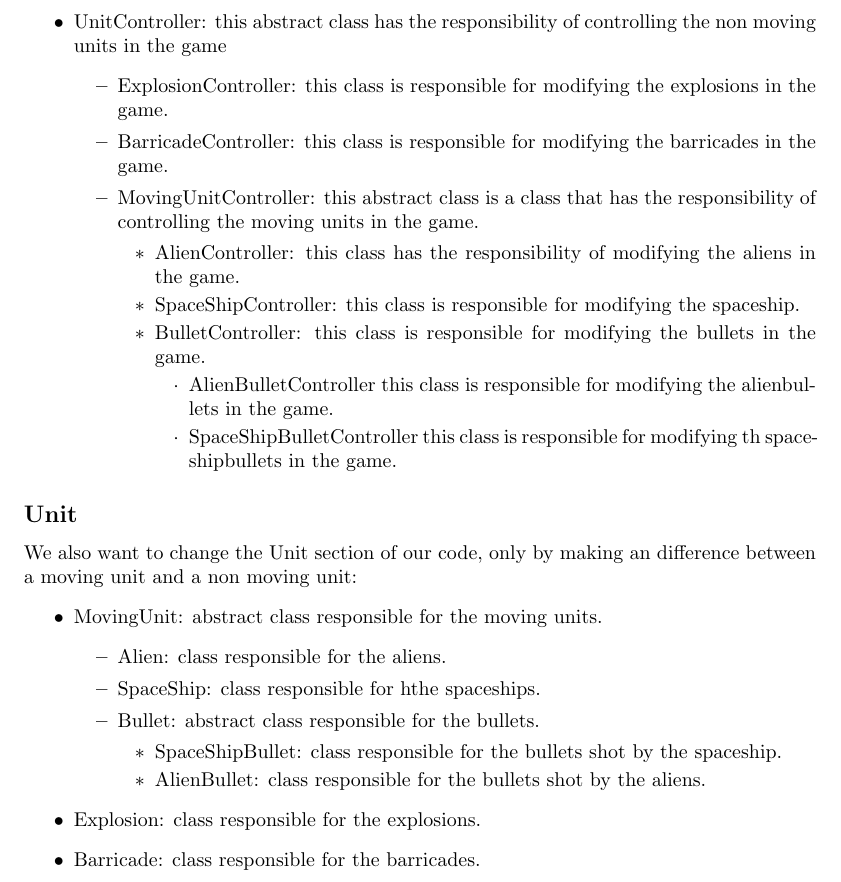
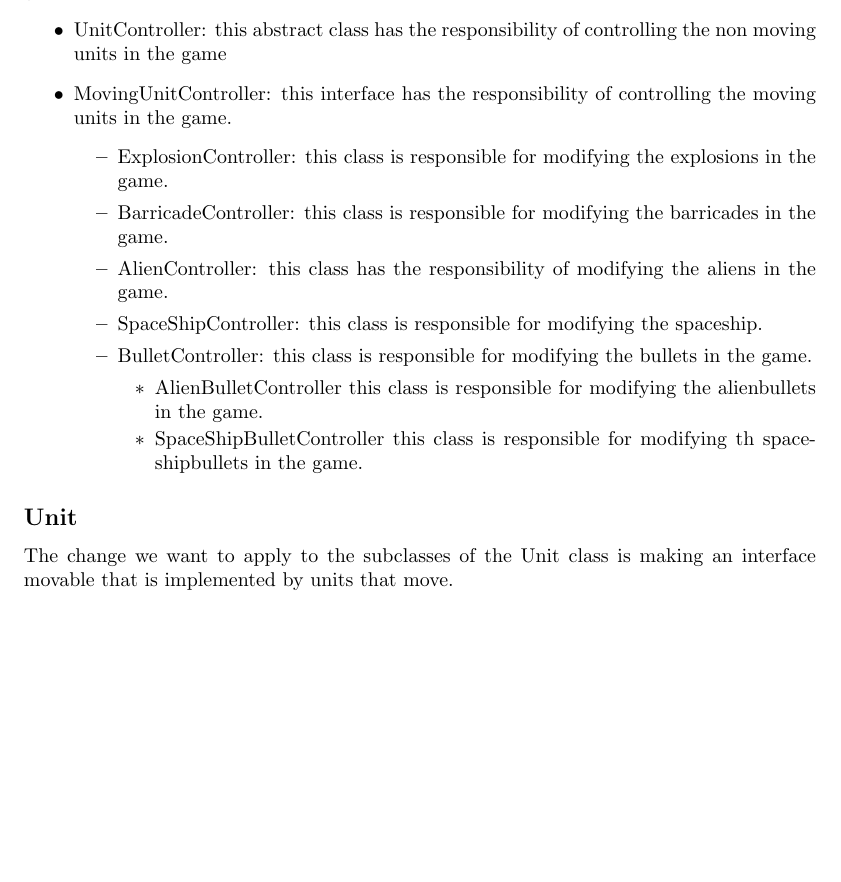
Before and after one commit to Kingdorian/TI2206-SEM-Group-22, a LaTeX problem sheet (deliverables/sprint2/Exercise2.tex): part of page 1 of 2, cut so that both start at the same text, the shorter picture padded with empty space. Compiled offline with pdfLaTeX.

Commit message:
Change movingUnits from inheiritence to interface

```diff
--- a/deliverables/sprint2/Exercise2.tex
+++ b/deliverables/sprint2/Exercise2.tex
@@ -14,37 +14,21 @@ Game:
 Controller: this interface class will provide template for the Controller classes of different game elements.
 	\begin{itemize}
 	\item UnitController: this abstract class has the responsibility of controlling the non moving units in the game
+	\item MovingUnitController: this interface has the responsibility of controlling the moving units in the game.
 		\begin{itemize}
 			\item ExplosionController: this class is responsible for modifying the explosions in the game.
 			\item BarricadeController: this class is responsible for modifying the 	barricades in the game.
-			\item MovingUnitController: this abstract class is a class that has the responsibility of controlling the moving units in the game.
+			\item AlienController: this class has the responsibility of modifying the aliens in the game.
+			\item SpaceShipController: this class is responsible for modifying the spaceship.
+			\item BulletController: this class is responsible for modifying the bullets in the game.
 			\begin{itemize}
-				\item AlienController: this class has the responsibility of modifying the aliens in the game.
-				\item SpaceShipController: this class is responsible for modifying the spaceship.
-				\item BulletController: this class is responsible for modifying the bullets in the game.
-				\begin{itemize}
-					\item AlienBulletController this class is responsible for modifying the alienbullets in the game.
-					\item SpaceShipBulletController this class is responsible for modifying th spaceshipbullets in the game.
-				\end{itemize}
+				\item AlienBulletController this class is responsible for modifying the alienbullets in the game.
+				\item SpaceShipBulletController this class is responsible for modifying th spaceshipbullets in the game.
 			\end{itemize}
 		\end{itemize}
 	\end{itemize}
 \subsection*{Unit}
-We also want to change the Unit section of our code, only by making an difference between a moving unit and a non moving unit:
-\begin{itemize}
-	\item MovingUnit: abstract class responsible for the moving units.
-	\begin{itemize}
-		\item Alien: class responsible for the aliens.
-		\item SpaceShip: class responsible for hthe spaceships.
-		\item Bullet: abstract class responsible for the bullets.
-		\begin{itemize}
-			\item SpaceShipBullet: class responsible for the bullets shot by the spaceship.
-			\item AlienBullet: class responsible for the bullets shot by the aliens.
-		\end{itemize}
-	\end{itemize}
-	\item Explosion: class responsible for the explosions.
-	\item Barricade: class responsible for the barricades.
-\end{itemize}
+The change we want to apply to the subclasses of the Unit class is making an interface movable that is implemented by units that move.
 \subsection*{GameUiController}
 Draw:
 \begin{itemize}
```
Also changed, not shown: deliverables/sprint2/Exercise1.tex (+5 -6 lines), deliverables/sprint2/Exercise1.pdf, deliverables/sprint2/Exercise2.pdf.
